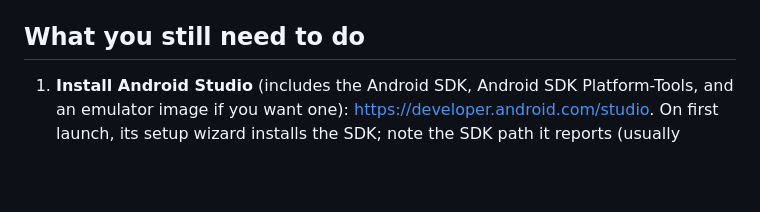
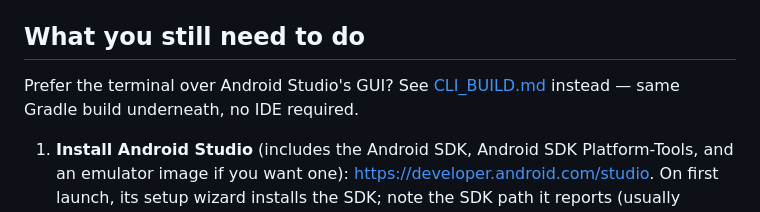
Before and after one commit to bandstandhq/bandstand, a Markdown page: apps/mobile/BUILDING.md, the part around the change. GitHub-like rendering; blank space fills up the shorter version.

```diff
--- a/apps/mobile/BUILDING.md
+++ b/apps/mobile/BUILDING.md
@@ -16,6 +16,9 @@ that doesn't require the Android SDK is already done:
   android`.
 
 ## What you still need to do
+
+Prefer the terminal over Android Studio's GUI? See [CLI_BUILD.md](CLI_BUILD.md) instead — same
+Gradle build underneath, no IDE required.
 
 1. **Install Android Studio** (includes the Android SDK, Android SDK Platform-Tools, and an
    emulator image if you want one): <https://developer.android.com/studio>. On first launch, its
```
Also changed, not shown: apps/mobile/CLI_BUILD.md (added, +101 -0 lines).
